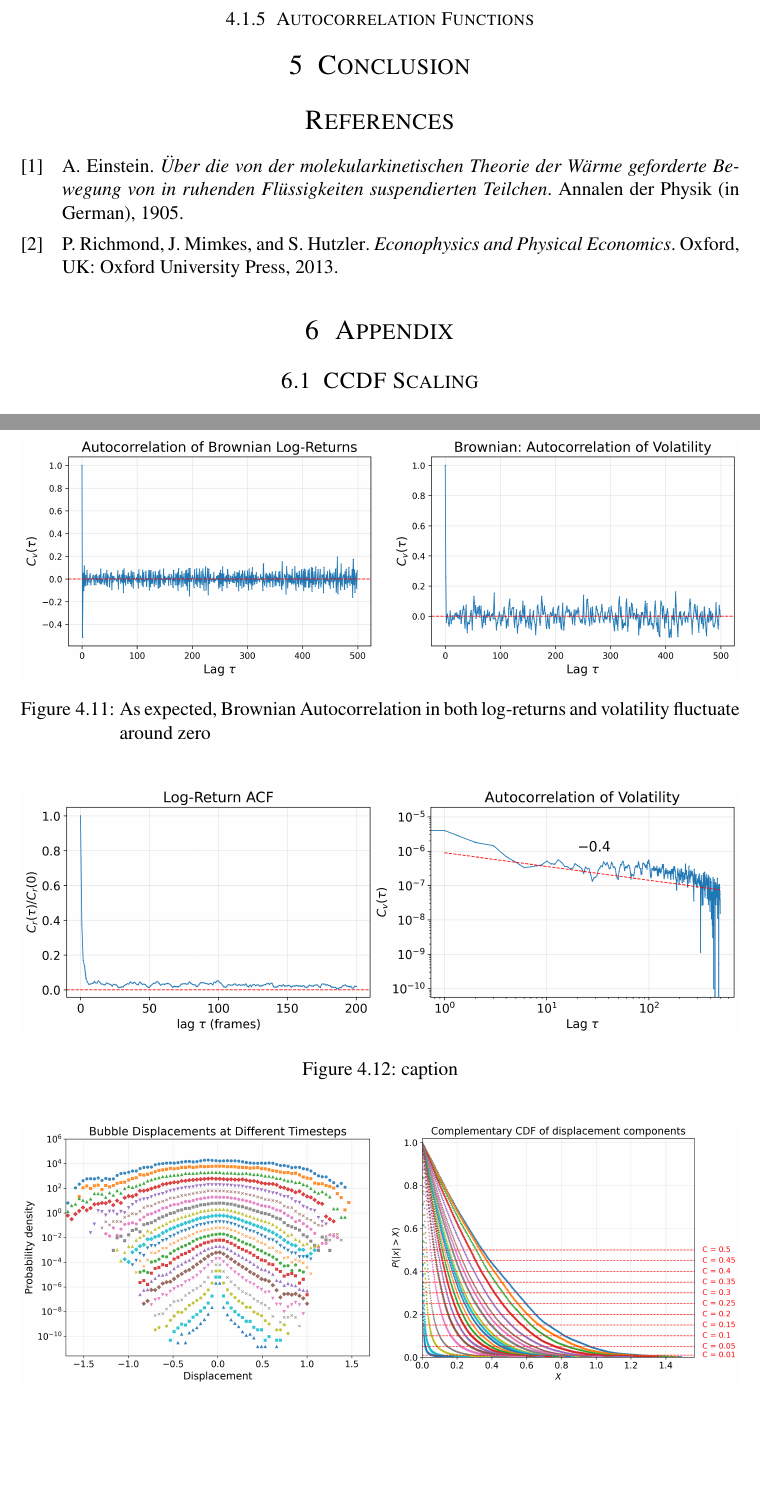
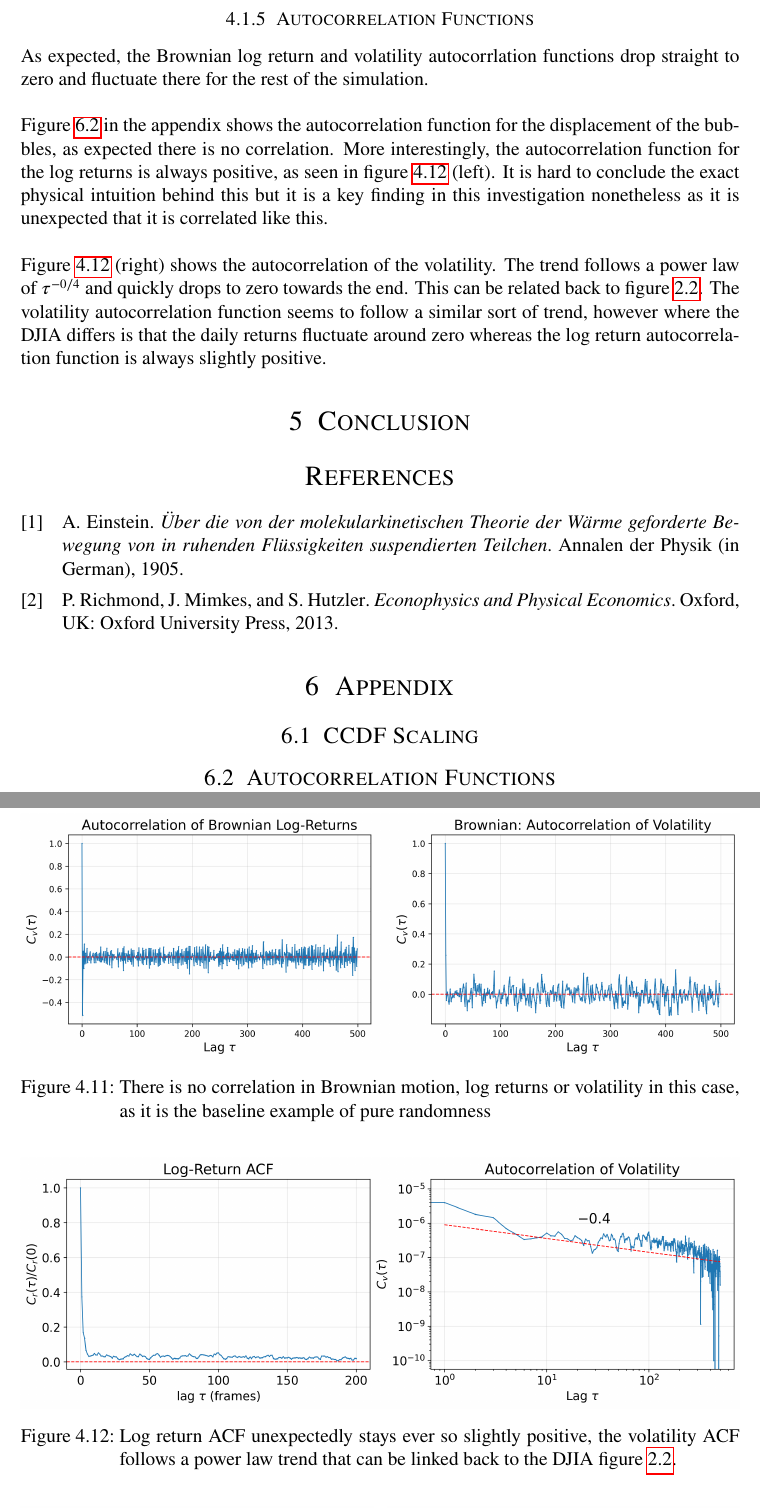
Before and after one commit to conorkirby/Capstone-Thesis-Writeup, a LaTeX thesis (Thesis_Draft1/thesis_draft_1.tex, which reads Thesis_Draft1/chapters/06_resultsanddiscussion.tex): two parts of pages 11 and 18 of 18 before the commit and two parts of pages 11 and 19 of 20 after it, joined at a grey line, cut so that both start at the same text, the shorter picture padded with empty space. Compiled offline with pdfLaTeX.

Commit message:
finished results and discussion chapter,

```diff
--- a/Thesis_Draft1/chapters/06_resultsanddiscussion.tex
+++ b/Thesis_Draft1/chapters/06_resultsanddiscussion.tex
@@ -182,13 +182,18 @@ Equation \ref{scalefiteq} uses two free parameters, $c_1$ and $c_2$, and the fit
 \begin{figure}[h]
     \centering
     \includegraphics[width=\textwidth]{figures/lr_volatility_acf_Brownian_1x2.png}
-    \caption{As expected, Brownian Autocorrelation in both log-returns and volatility fluctuate around zero}
+    \caption{There is no correlation in Brownian motion, log returns or volatility in this case, as it is the baseline example of pure randomness}
     \label{fig:brownacf}
 \end{figure}
+As expected, the Brownian log return and volatility autocorrlation functions drop straight to zero and fluctuate there for the rest of the simulation.\\
+
+Figure \ref{fig:dispacf} in the appendix shows the autocorrelation function for the displacement of the bubbles, as expected there is no correlation. More interestingly, the autocorrelation function for the log returns is always positive, as seen in figure \ref{fig:lrvolacf} (left). It is hard to conclude the exact physical intuition behind this but it is a key finding in this investigation nonetheless as it is unexpected that it is correlated like this.\\
+
+Figure \ref{fig:lrvolacf} (right) shows the autocorrelation of the volatility. The trend follows a power law of $\tau^{-0/4}$ and quickly drops to zero towards the end. This can be related back to figure \ref{fig:DJIA_autocorr}. The volatility autocorrelation function seems to follow a similar sort of trend, however where the DJIA differs is that the daily returns fluctuate around zero whereas the log return autocorrelation function is always slightly positive.
 
 \begin{figure}[h]
     \centering
     \includegraphics[width=\textwidth]{figures/lr_volatility_acf_1x2.png}
-    \caption{caption}
+    \caption{Log return ACF unexpectedly stays ever so slightly positive, the volatility ACF follows a power law trend that can be linked back to the DJIA figure \ref{fig:DJIA_autocorr}.}
     \label{fig:lrvolacf}
 \end{figure}
--- a/Thesis_Draft1/thesis_draft_1.tex
+++ b/Thesis_Draft1/thesis_draft_1.tex
@@ -121,3 +121,4 @@ add stefans name here
     \label{fig:apdx_ccdfscaling}
 \end{figure}
 
+\subsection{Autocorrelation Functions}
@@ -124 +129,4 @@ add stefans name here
+    \label{fig:dispacf}
+\end{figure}
+
 \end{document}
```
Also changed, not shown: Thesis_Draft1/chapters/04_theoreticalbackground.tex (+10 -1 lines), Thesis_Draft1/figures/DJIA_auto_ret_vol.png (added), Thesis_Draft1/figures/c1_and_1_c2_vs_C_investigation.png, Thesis_Draft1/figures/dispacf.png (added), Thesis_Draft1/chapters/06_resultsanddiscussion.tex (2 more changed lines), Thesis_Draft1/thesis_draft_1.tex (4 more changed lines), 7 other files.
